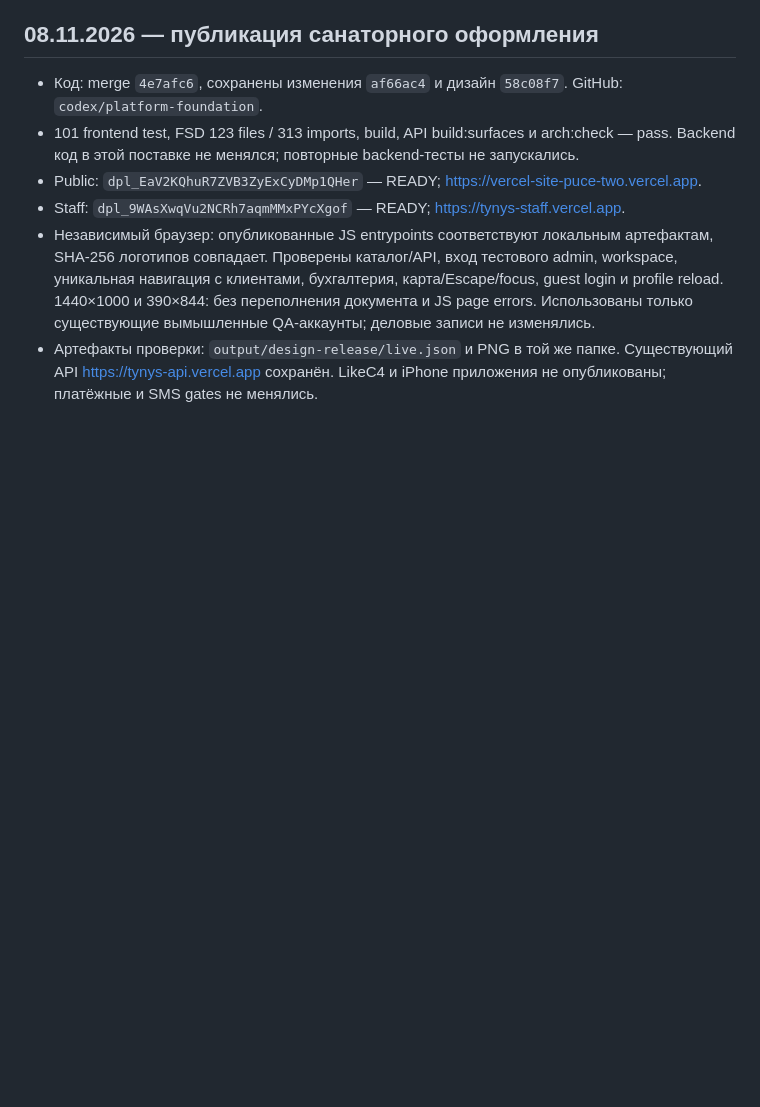
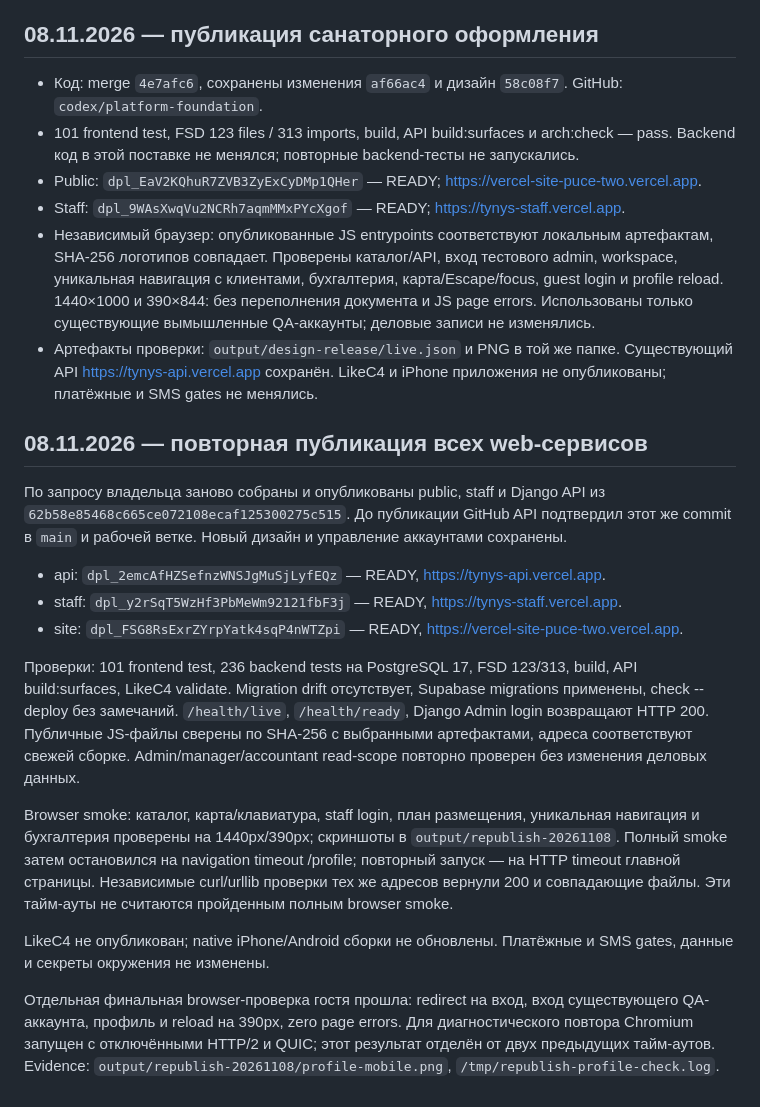
Before and after one commit to bekasyl00/Hotel_Business, a Markdown page: docs/verification.md, the part around the change. Rendered like a GitHub page; blank space fills up the shorter version.

Commit message:
docs: verify full Vercel redeployment from main

```diff
--- a/docs/verification.md
+++ b/docs/verification.md
@@ -269,3 +269,19 @@ Final Vercel READY deployments: api `dpl_D3wdzXCCivx8P9opFkVuwfLiWQb5`, staff `d
 - Staff: `dpl_9WAsXwqVu2NCRh7aqmMMxPYcXgof` — READY; https://tynys-staff.vercel.app.
 - Независимый браузер: опубликованные JS entrypoints соответствуют локальным артефактам, SHA-256 логотипов совпадает. Проверены каталог/API, вход тестового admin, workspace, уникальная навигация с клиентами, бухгалтерия, карта/Escape/focus, guest login и profile reload. 1440×1000 и 390×844: без переполнения документа и JS page errors. Использованы только существующие вымышленные QA-аккаунты; деловые записи не изменялись.
 - Артефакты проверки: `output/design-release/live.json` и PNG в той же папке. Существующий API https://tynys-api.vercel.app сохранён. LikeC4 и iPhone приложения не опубликованы; платёжные и SMS gates не менялись.
+
+## 08.11.2026 — повторная публикация всех web-сервисов
+
+По запросу владельца заново собраны и опубликованы public, staff и Django API из `62b58e85468c665ce072108ecaf125300275c515`. До публикации GitHub API подтвердил этот же commit в `main` и рабочей ветке. Новый дизайн и управление аккаунтами сохранены.
+
+- api: `dpl_2emcAfHZSefnzWNSJgMuSjLyfEQz` — READY, https://tynys-api.vercel.app.
+- staff: `dpl_y2rSqT5WzHf3PbMeWm92121fbF3j` — READY, https://tynys-staff.vercel.app.
+- site: `dpl_FSG8RsExrZYrpYatk4sqP4nWTZpi` — READY, https://vercel-site-puce-two.vercel.app.
+
+Проверки: 101 frontend test, 236 backend tests на PostgreSQL 17, FSD 123/313, build, API build:surfaces, LikeC4 validate. Migration drift отсутствует, Supabase migrations применены, check --deploy без замечаний. `/health/live`, `/health/ready`, Django Admin login возвращают HTTP 200. Публичные JS-файлы сверены по SHA-256 с выбранными артефактами, адреса соответствуют свежей сборке. Admin/manager/accountant read-scope повторно проверен без изменения деловых данных.
+
+Browser smoke: каталог, карта/клавиатура, staff login, план размещения, уникальная навигация и бухгалтерия проверены на 1440px/390px; скриншоты в `output/republish-20261108`. Полный smoke затем остановился на navigation timeout /profile; повторный запуск — на HTTP timeout главной страницы. Независимые curl/urllib проверки тех же адресов вернули 200 и совпадающие файлы. Эти тайм-ауты не считаются пройденным полным browser smoke.
+
+LikeC4 не опубликован; native iPhone/Android сборки не обновлены. Платёжные и SMS gates, данные и секреты окружения не изменены.
+
+Отдельная финальная browser-проверка гостя прошла: redirect на вход, вход существующего QA-аккаунта, профиль и reload на 390px, zero page errors. Для диагностического повтора Chromium запущен с отключёнными HTTP/2 и QUIC; этот результат отделён от двух предыдущих тайм-аутов. Evidence: `output/republish-20261108/profile-mobile.png`, `/tmp/republish-profile-check.log`.
```
